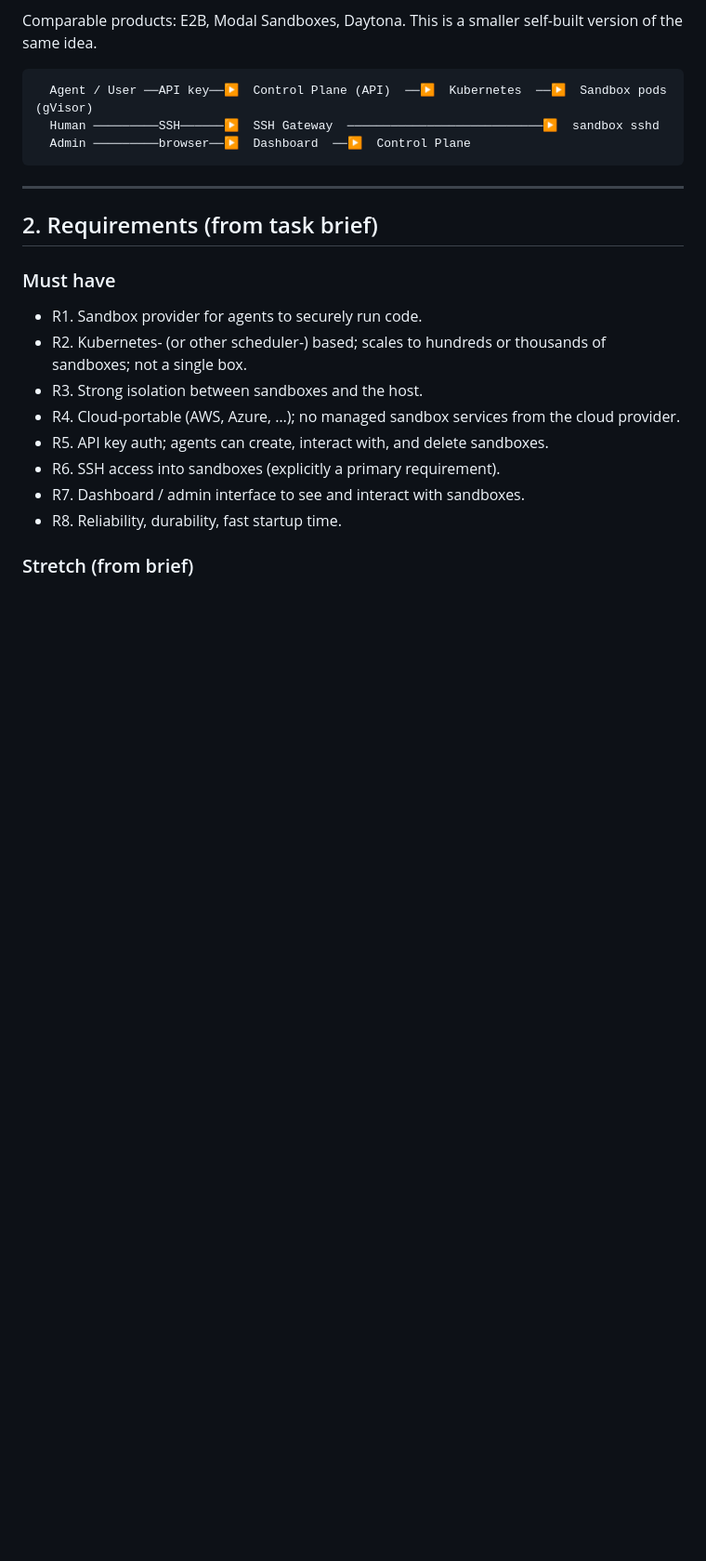
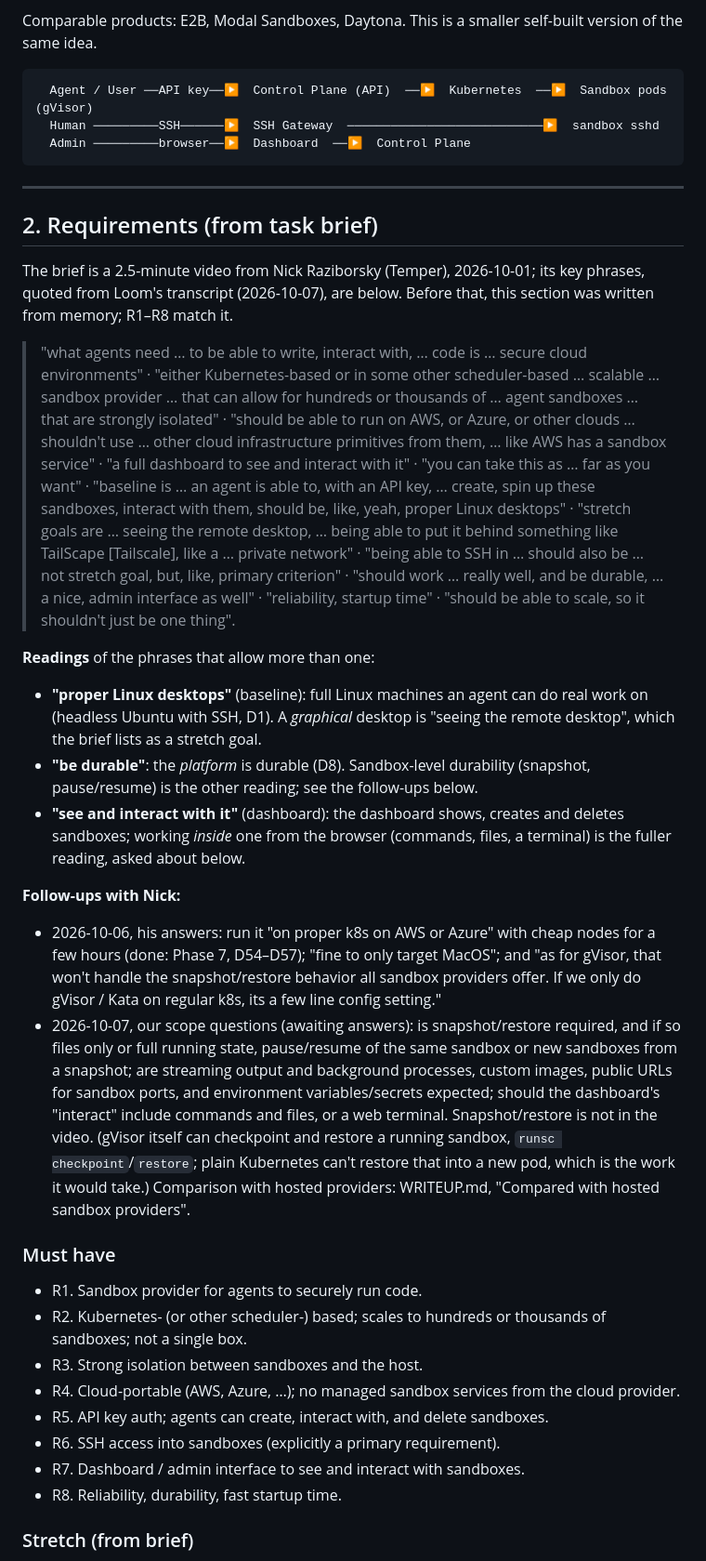
Before and after one commit to qfliu/sandbox-provider-temper, a Markdown page: DESIGN.md, the part around the change. Shown at 93% size. Rendered like a GitHub page; blank space fills up the shorter version.

```diff
--- a/DESIGN.md
+++ b/DESIGN.md
@@ -20,6 +20,53 @@ Comparable products: E2B, Modal Sandboxes, Daytona. This is a smaller self-built
 ---
 
 ## 2. Requirements (from task brief)
+
+The brief is a 2.5-minute video from Nick Raziborsky (Temper), 2026-10-01; its
+key phrases, quoted from Loom's transcript (2026-10-07), are below. Before
+that, this section was written from memory; R1–R8 match it.
+
+> "what agents need … to be able to write, interact with, … code is … secure
+> cloud environments" · "either Kubernetes-based or in some other
+> scheduler-based … scalable … sandbox provider … that can allow for hundreds
+> or thousands of … agent sandboxes … that are strongly isolated" · "should be
+> able to run on AWS, or Azure, or other clouds … shouldn't use … other cloud
+> infrastructure primitives from them, … like AWS has a sandbox service" · "a
+> full dashboard to see and interact with it" · "you can take this as … far as
+> you want" · "baseline is … an agent is able to, with an API key, … create,
+> spin up these sandboxes, interact with them, should be, like, yeah, proper
+> Linux desktops" · "stretch goals are … seeing the remote desktop, … being
+> able to put it behind something like TailScape [Tailscale], like a …
+> private network" · "being able to SSH in … should also be … not stretch
+> goal, but, like, primary criterion" · "should work … really well, and be
+> durable, … a nice, admin interface as well" · "reliability, startup time" ·
+> "should be able to scale, so it shouldn't just be one thing".
+
+**Readings** of the phrases that allow more than one:
+- **"proper Linux desktops"** (baseline): full Linux machines an agent can do
+  real work on (headless Ubuntu with SSH, D1). A *graphical* desktop is
+  "seeing the remote desktop", which the brief lists as a stretch goal.
+- **"be durable"**: the *platform* is durable (D8). Sandbox-level durability
+  (snapshot, pause/resume) is the other reading; see the follow-ups below.
+- **"see and interact with it"** (dashboard): the dashboard shows, creates and
+  deletes sandboxes; working *inside* one from the browser (commands, files,
+  a terminal) is the fuller reading, asked about below.
+
+**Follow-ups with Nick:**
+- 2026-10-06, his answers: run it "on proper k8s on AWS or Azure" with cheap
+  nodes for a few hours (done: Phase 7, D54–D57); "fine to only target
+  MacOS"; and "as for gVisor, that won't handle the snapshot/restore behavior
+  all sandbox providers offer. If we only do gVisor / Kata on regular k8s, its
+  a few line config setting."
+- 2026-10-07, our scope questions (awaiting answers): is snapshot/restore
+  required, and if so files only or full running state, pause/resume of the
+  same sandbox or new sandboxes from a snapshot; are streaming output and
+  background processes, custom images, public URLs for sandbox ports, and
+  environment variables/secrets expected; should the dashboard's "interact"
+  include commands and files, or a web terminal. Snapshot/restore is not in
+  the video. (gVisor itself can checkpoint and restore a running sandbox,
+  `runsc checkpoint`/`restore`; plain Kubernetes can't restore that into a new
+  pod, which is the work it would take.) Comparison with hosted providers:
+  WRITEUP.md, "Compared with hosted sandbox providers".
 
 ### Must have
 - R1. Sandbox provider for agents to securely run code.
```
Also changed, not shown: WRITEUP.md (+47 -0 lines).
